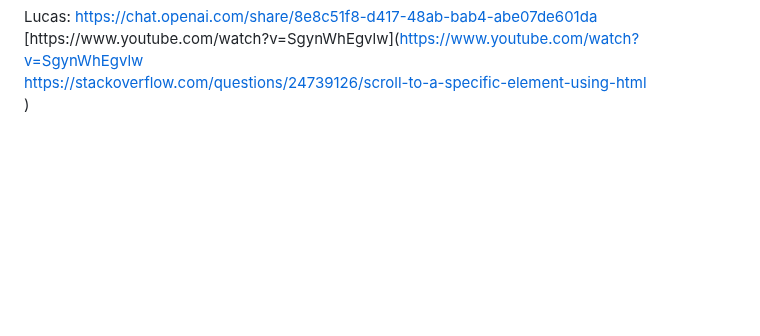
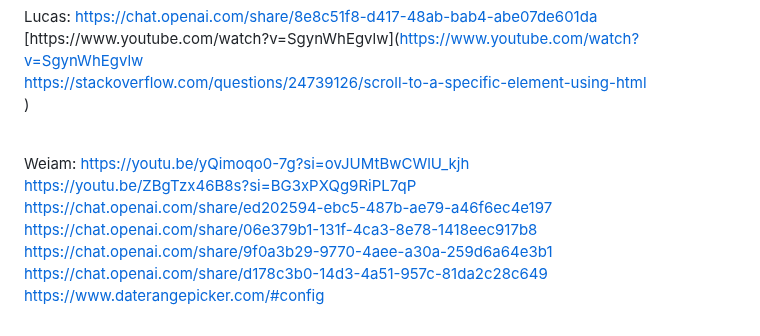
Before and after one commit to nilskele/ProgrammingProject1, a Markdown page: README.md, the part around the change. Drawn GitHub-style; blank space fills up the shorter version.

```diff
--- a/README.md
+++ b/README.md
@@ -67,3 +67,16 @@ Lucas:
 https://chat.openai.com/share/8e8c51f8-d417-48ab-bab4-abe07de601da <br>
 [https://www.youtube.com/watch?v=SgynWhEgvlw](https://www.youtube.com/watch?v=SgynWhEgvlw <br>
 https://stackoverflow.com/questions/24739126/scroll-to-a-specific-element-using-html <br>)
+<br>
+<br>
+
+Weiam:
+https://youtu.be/yQimoqo0-7g?si=ovJUMtBwCWlU_kjh<br>
+https://youtu.be/ZBgTzx46B8s?si=BG3xPXQg9RiPL7qP<br>
+https://chat.openai.com/share/ed202594-ebc5-487b-ae79-a46f6ec4e197<br>
+https://chat.openai.com/share/06e379b1-131f-4ca3-8e78-1418eec917b8<br>
+https://chat.openai.com/share/9f0a3b29-9770-4aee-a30a-259d6a64e3b1<br>
+https://chat.openai.com/share/d178c3b0-14d3-4a51-957c-81da2c28c649<br>
+https://www.daterangepicker.com/#config<br>
+<br>
+<br>
```
